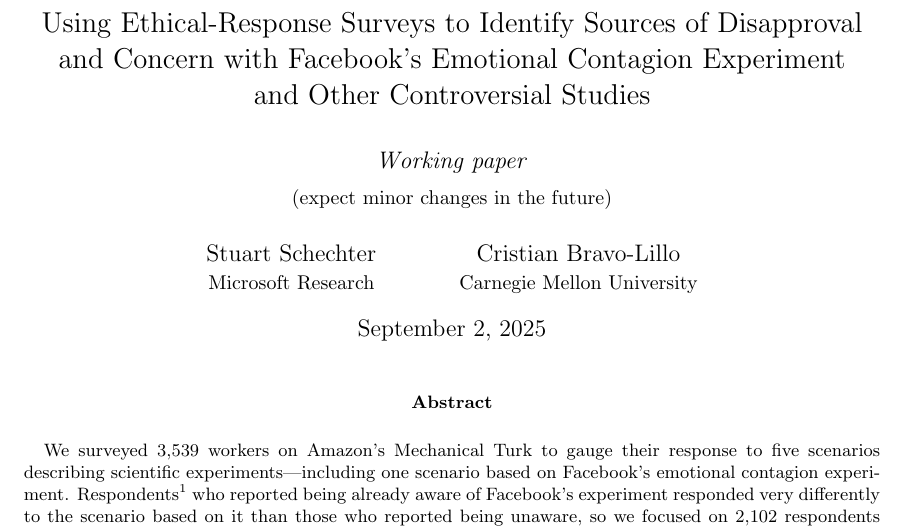
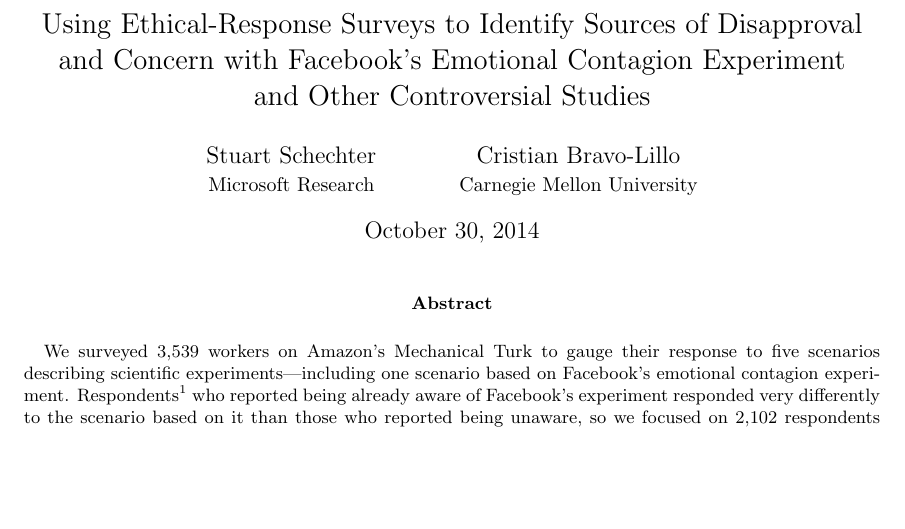
Before and after one commit to UppaJung/moodPaper, a LaTeX document (surrogate.tex): part of page 1 of 14, cut so that both start at the same text, the shorter picture padded with empty space. Compiled offline with pdfLaTeX.

Commit message:
use surrogate.tex as main tex file

```diff
--- a/surrogate.tex
+++ b/surrogate.tex
@@ -16,16 +16,12 @@
 %\setlength{\pdfpagewidth}{8.5in}
 %\setlength{\pdfpageheight}{11in}
 
+\date{October 30, 2014}
 
 \title{\Large
 Using Ethical-Response Surveys to Identify Sources of Disapproval\\
 and Concern with Facebook's Emotional Contagion Experiment\\
-and Other Controversial Studies
-\\
-\vspace{.25in}
-{\large \emph{Working paper}
-\\ \normalsize (expect minor changes in the future)}
-}
+and Other Controversial Studies}
 \author{
 {\rm Stuart Schechter}\\
 \normalsize Microsoft Research
```
Also changed, not shown: surrogate.pdf (added), 2 other files.
